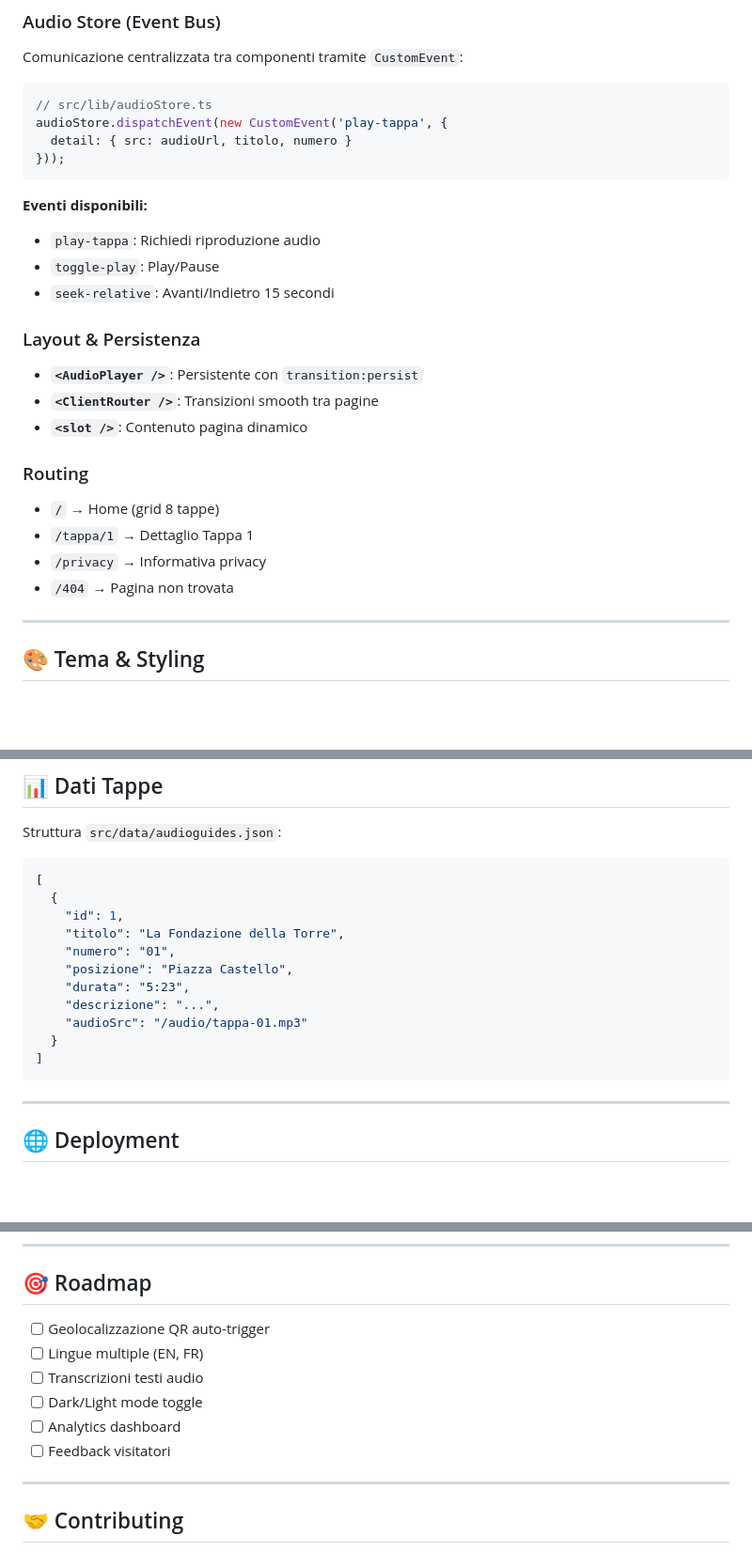
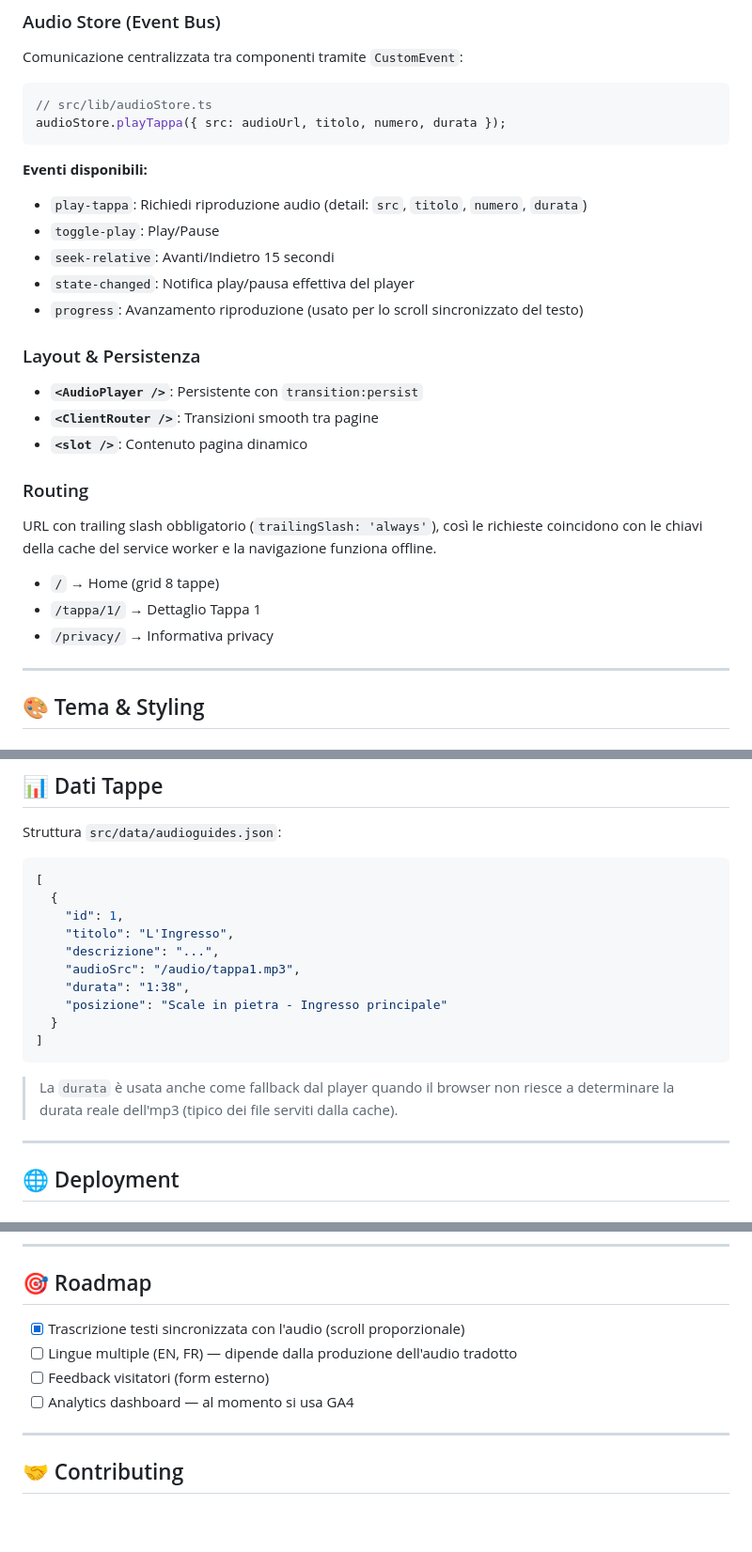
Before and after one commit to axzoso/Torre-Angiona-Audioguida, a Markdown page: README.md, 3 parts joined by grey strips. Shown at 94% size. Rendered like a GitHub page; blank space fills up the shorter version.

Commit message:
Sync README with current app state
Update features, project structure, audio store events, trailing-slash
routing, workbox config, data schema example, and roadmap to match the code.

Co-Authored-By: Claude Opus 4.7 <noreply@anthropic.com>

````diff
--- a/README.md
+++ b/README.md
@@ -128,15 +128,15 @@ Comunicazione centralizzata tra componenti tramite `CustomEvent`:
 
 ```typescript
 // src/lib/audioStore.ts
-audioStore.dispatchEvent(new CustomEvent('play-tappa', {
-  detail: { src: audioUrl, titolo, numero }
-}));
+audioStore.playTappa({ src: audioUrl, titolo, numero, durata });
 ```
 
 **Eventi disponibili:**
-- `play-tappa`: Richiedi riproduzione audio
+- `play-tappa`: Richiedi riproduzione audio (detail: `src`, `titolo`, `numero`, `durata`)
 - `toggle-play`: Play/Pause
 - `seek-relative`: Avanti/Indietro 15 secondi
+- `state-changed`: Notifica play/pausa effettiva del player
+- `progress`: Avanzamento riproduzione (usato per lo scroll sincronizzato del testo)
 
 ### Layout & Persistenza
 
@@ -146,10 +146,12 @@ audioStore.dispatchEvent(new CustomEvent('play-tappa', {
 
 ### Routing
 
+URL con trailing slash obbligatorio (`trailingSlash: 'always'`), così le richieste
+coincidono con le chiavi della cache del service worker e la navigazione funziona offline.
+
 - `/` → Home (grid 8 tappe)
-- `/tappa/1` → Dettaglio Tappa 1
-- `/privacy` → Informativa privacy
-- `/404` → Pagina non trovata
+- `/tappa/1/` → Dettaglio Tappa 1
+- `/privacy/` → Informativa privacy
 
 ---
 
@@ -238,15 +242,17 @@ Struttura `src/data/audioguides.json`:
 [
   {
     "id": 1,
-    "titolo": "La Fondazione della Torre",
-    "numero": "01",
-    "posizione": "Piazza Castello",
-    "durata": "5:23",
+    "titolo": "L'Ingresso",
     "descrizione": "...",
-    "audioSrc": "/audio/tappa-01.mp3"
+    "audioSrc": "/audio/tappa1.mp3",
+    "durata": "1:38",
+    "posizione": "Scale in pietra - Ingresso principale"
   }
 ]
 ```
+
+> La `durata` è usata anche come fallback dal player quando il browser non riesce
+> a determinare la durata reale dell'mp3 (tipico dei file serviti dalla cache).
 
 ---
 
@@ -271,12 +277,10 @@ npm run build
 
 ## 🎯 Roadmap
 
-- [ ] Geolocalizzazione QR auto-trigger
-- [ ] Lingue multiple (EN, FR)
-- [ ] Transcrizioni testi audio
-- [ ] Dark/Light mode toggle
-- [ ] Analytics dashboard
-- [ ] Feedback visitatori
+- [x] Trascrizione testi sincronizzata con l'audio (scroll proporzionale)
+- [ ] Lingue multiple (EN, FR) — dipende dalla produzione dell'audio tradotto
+- [ ] Feedback visitatori (form esterno)
+- [ ] Analytics dashboard — al momento si usa GA4
 
 ---
 
````
Also changed, not shown: other parts of README.md (+10 -8 lines).
